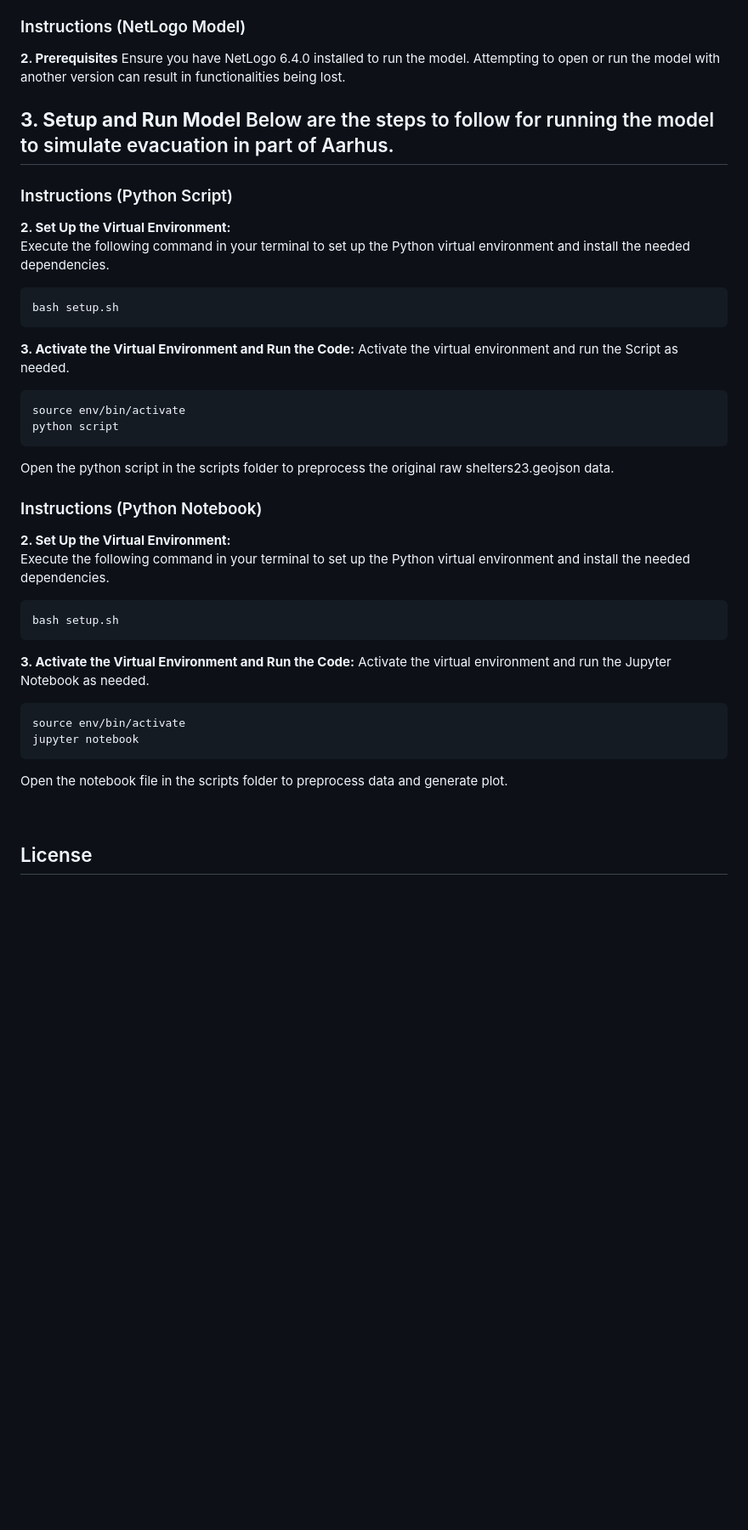
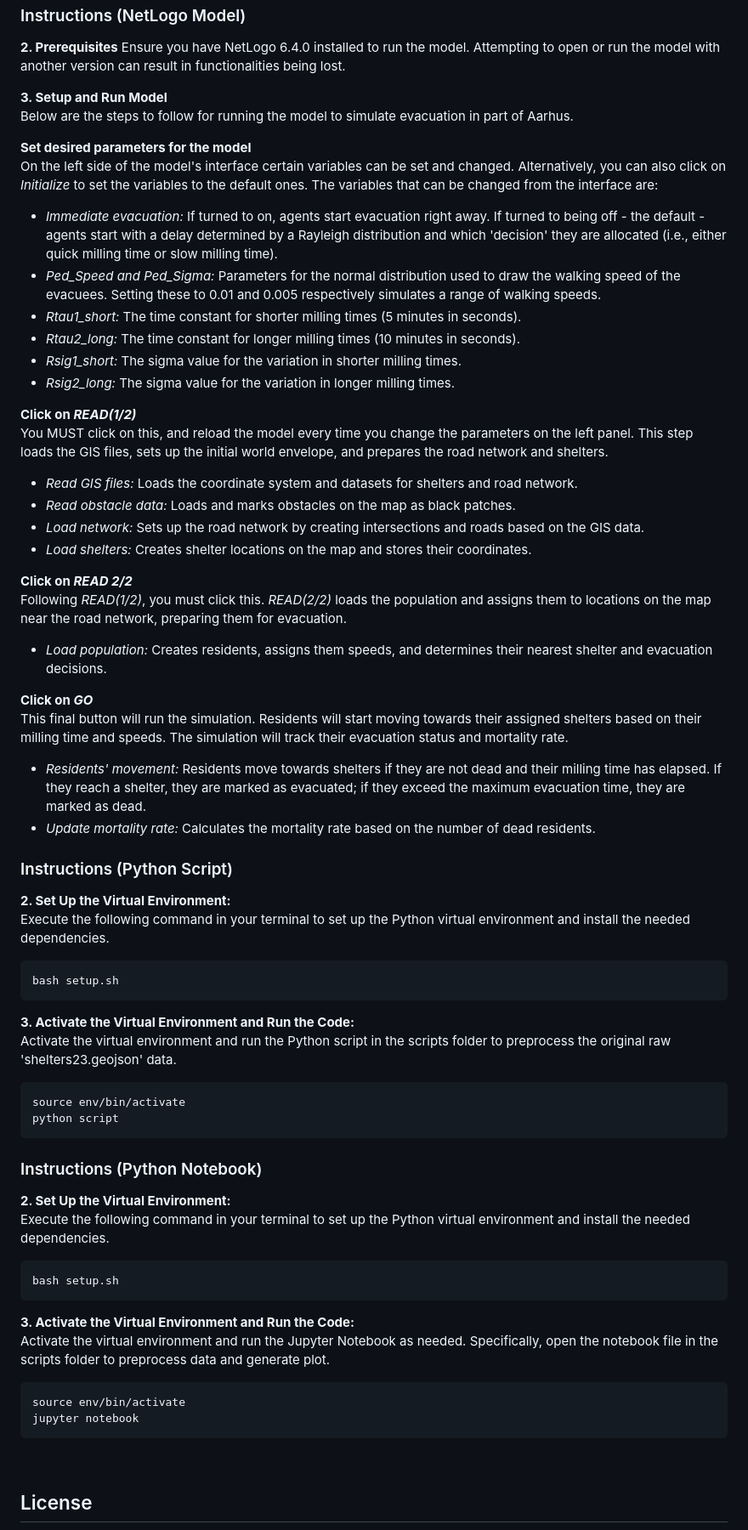
Before and after one commit to EmilieAndreasen/cds-spatial-exam, a Markdown page: README.md, the part around one of its changes. Shown at 85% size. Rendered like a GitHub page; blank space fills up the shorter version.

Commit message:
Updating main README

````diff
--- a/README.md
+++ b/README.md
@@ -56,7 +55,36 @@ Ensure you have NetLogo 6.4.0 installed to run the model. Attempting to open or
 
 **3. Setup and Run Model**
 Below are the steps to follow for running the model to simulate evacuation in part of Aarhus.
--
+
+**Set desired parameters for the model**
+On the left side of the model's interface certain variables can be set and changed. Alternatively, you can also click on *Initialize* to set the variables to the default ones. The variables that can be changed from the interface are:
+
+- *Immediate evacuation:* If turned to on, agents start evacuation right away. If turned to being off - the default - agents start with a delay determined by a Rayleigh distribution and which 'decision' they are allocated (i.e., either quick milling time or slow milling time).
+- *Ped_Speed and Ped_Sigma:* Parameters for the normal distribution used to draw the walking speed of the evacuees. Setting these to 0.01 and 0.005 respectively simulates a range of walking speeds.
+- *Rtau1_short:* The time constant for shorter milling times (5 minutes in seconds).
+- *Rtau2_long:* The time constant for longer milling times (10 minutes in seconds).
+- *Rsig1_short:* The sigma value for the variation in shorter milling times.
+- *Rsig2_long:* The sigma value for the variation in longer milling times.
+
+**Click on *READ(1/2)***
+You MUST click on this, and reload the model every time you change the parameters on the left panel. This step loads the GIS files, sets up the initial world envelope, and prepares the road network and shelters.
+
+- *Read GIS files:* Loads the coordinate system and datasets for shelters and road network.
+- *Read obstacle data:* Loads and marks obstacles on the map as black patches.
+- *Load network:* Sets up the road network by creating intersections and roads based on the GIS data.
+- *Load shelters:* Creates shelter locations on the map and stores their coordinates.
+
+**Click on *READ 2/2***
+Following *READ(1/2)*, you must click this. *READ(2/2)* loads the population and assigns them to locations on the map near the road network, preparing them for evacuation.
+
+- *Load population:* Creates residents, assigns them speeds, and determines their nearest shelter and evacuation decisions.
+
+**Click on *GO***
+This final button will run the simulation. Residents will start moving towards their assigned shelters based on their milling time and speeds. The simulation will track their evacuation status and mortality rate.
+
+- *Residents' movement:* Residents move towards shelters if they are not dead and their milling time has elapsed. If they reach a shelter, they are marked as evacuated; if they exceed the maximum evacuation time, they are marked as dead.
+- *Update mortality rate:* Calculates the mortality rate based on the number of dead residents.
+
 
 
 ### Instructions (Python Script)
@@ -67,12 +95,11 @@ bash setup.sh
 ```
 
 **3. Activate the Virtual Environment and Run the Code:**
-Activate the virtual environment and run the Script as needed.
+Activate the virtual environment and run the Python script in the scripts folder to preprocess the original raw 'shelters23.geojson' data.
 ```
 source env/bin/activate
 python script
 ```
-Open the python script in the scripts folder to preprocess the original raw shelters23.geojson data.
 
 
 ### Instructions (Python Notebook)
@@ -83,13 +110,11 @@ bash setup.sh
 ```
 
 **3. Activate the Virtual Environment and Run the Code:**
-Activate the virtual environment and run the Jupyter Notebook as needed.
+Activate the virtual environment and run the Jupyter Notebook as needed. Specifically, open the notebook file in the scripts folder to preprocess data and generate plot.
 ```
 source env/bin/activate
 jupyter notebook
 ```
-Open the notebook file in the scripts folder to preprocess data and generate plot.
-
 
 <br>
 
````
Also changed, not shown: other parts of README.md (+4 -5 lines).
